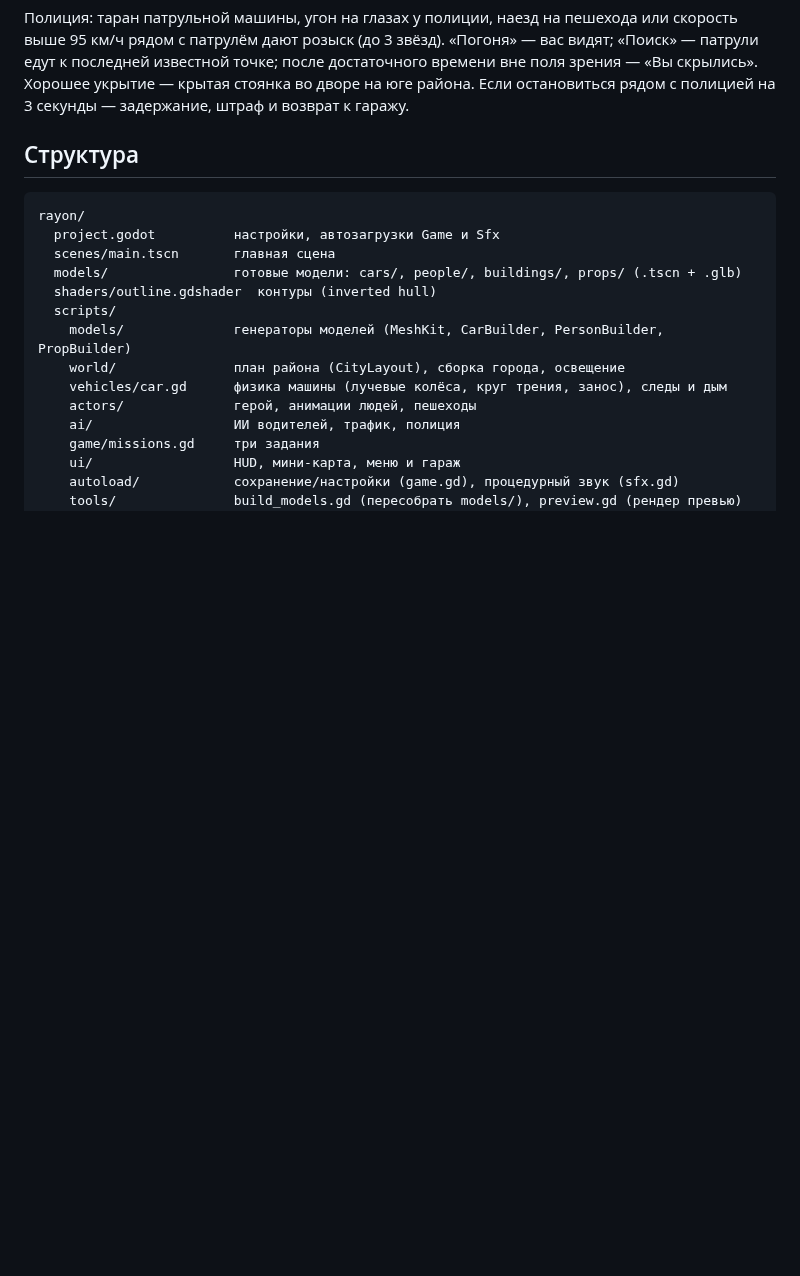
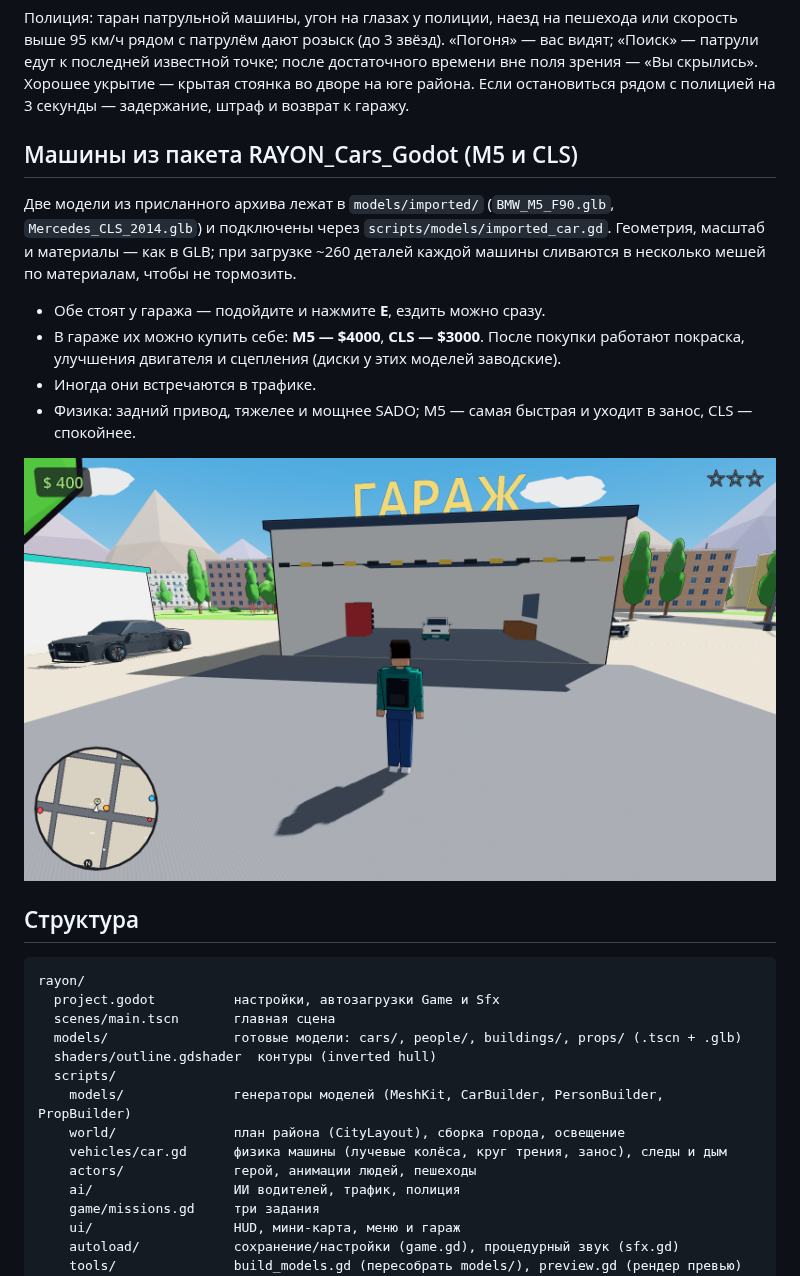
Before and after one commit to Zafarjanets/co, a Markdown page: rayon/README.md, the part around the change. GitHub-like rendering; pictures changed too: rayon/docs/cars_m5_cls.png (added); blank space fills up the shorter version.

Commit message:
rayon: add the M5 and CLS models from RAYON_Cars_Godot as drivable cars
GLBs are merged per material at load (about 260 parts → ~20 draw calls),
get their own physics specs, can be bought and repainted in the garage,
stand next to the garage and sometimes appear in traffic. Outline
thickness is now a material parameter, so the editor no longer reports a
missing global shader uniform. Game test: 50 checks pass.

Co-Authored-By: Claude Opus 5.5 <noreply@anthropic.com>
Claude-Session: https://claude.ai/code/session_01CXL372bXvEVs116fxxMcPc

```diff
--- a/rayon/README.md
+++ b/rayon/README.md
@@ -61,6 +61,20 @@ godot --path rayon
 с патрулём дают розыск (до 3 звёзд). «Погоня» — вас видят; «Поиск» — патрули едут к последней известной точке;
 после достаточного времени вне поля зрения — «Вы скрылись». Хорошее укрытие — крытая стоянка во дворе на юге
 района. Если остановиться рядом с полицией на 3 секунды — задержание, штраф и возврат к гаражу.
+
+## Машины из пакета RAYON_Cars_Godot (M5 и CLS)
+
+Две модели из присланного архива лежат в `models/imported/` (`BMW_M5_F90.glb`, `Mercedes_CLS_2014.glb`)
+и подключены через `scripts/models/imported_car.gd`. Геометрия, масштаб и материалы — как в GLB; при загрузке
+~260 деталей каждой машины сливаются в несколько мешей по материалам, чтобы не тормозить.
+
+* Обе стоят у гаража — подойдите и нажмите **E**, ездить можно сразу.
+* В гараже их можно купить себе: **M5 — $4000**, **CLS — $3000**. После покупки работают покраска,
+  улучшения двигателя и сцепления (диски у этих моделей заводские).
+* Иногда они встречаются в трафике.
+* Физика: задний привод, тяжелее и мощнее SADO; M5 — самая быстрая и уходит в занос, CLS — спокойнее.
+
+![M5 и CLS у гаража](docs/cars_m5_cls.png)
 
 ## Структура
 
```
Also changed, not shown: rayon/docs/drive_m5.png (added), 14 other files.
